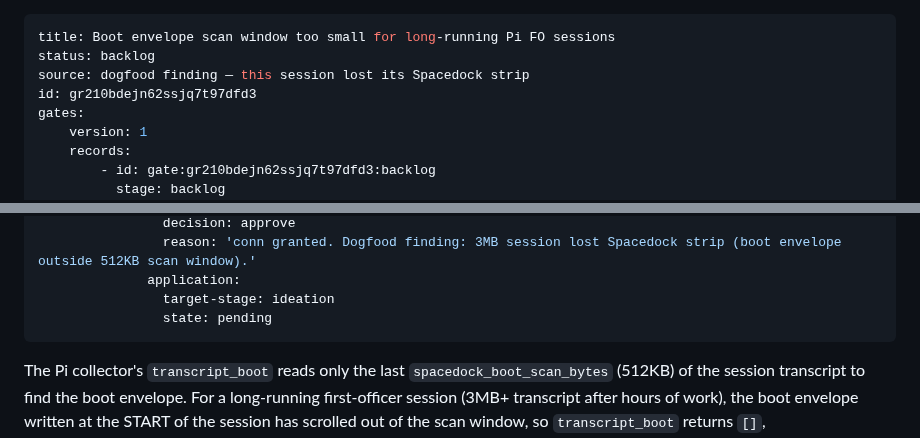
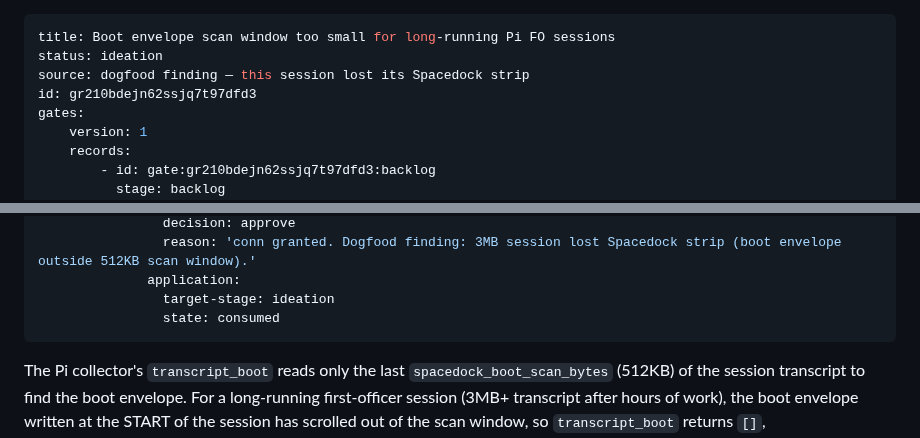
Before and after one commit to clkao/cargento, a Markdown page: boot-scan-window-long-sessions/index.md, 2 parts joined by grey strips. Rendered like a GitHub page.

Commit message:
gate: consume boot-scan-window-long-sessions -> ideation

```diff
--- a/boot-scan-window-long-sessions/index.md
+++ b/boot-scan-window-long-sessions/index.md
@@ -1,6 +1,6 @@
 ---
 title: Boot envelope scan window too small for long-running Pi FO sessions
-status: backlog
+status: ideation
 source: dogfood finding — this session lost its Spacedock strip
 id: gr210bdejn62ssjq7t97dfd3
 gates:
@@ -25,7 +25,7 @@ gates:
                 reason: 'conn granted. Dogfood finding: 3MB session lost Spacedock strip (boot envelope outside 512KB scan window).'
               application:
                 target-stage: ideation
-                state: pending
+                state: consumed
 ---
 
 The Pi collector's `transcript_boot` reads only the last `spacedock_boot_scan_bytes` (512KB) of the session transcript to find the boot envelope. For a long-running first-officer session (3MB+ transcript after hours of work), the boot envelope written at the START of the session has scrolled out of the scan window, so `transcript_boot` returns `[]`, `session_spacedock` returns `None`, and the session shows `spacedock: null` — losing its Spacedock classification and workflow strip entirely.
```
